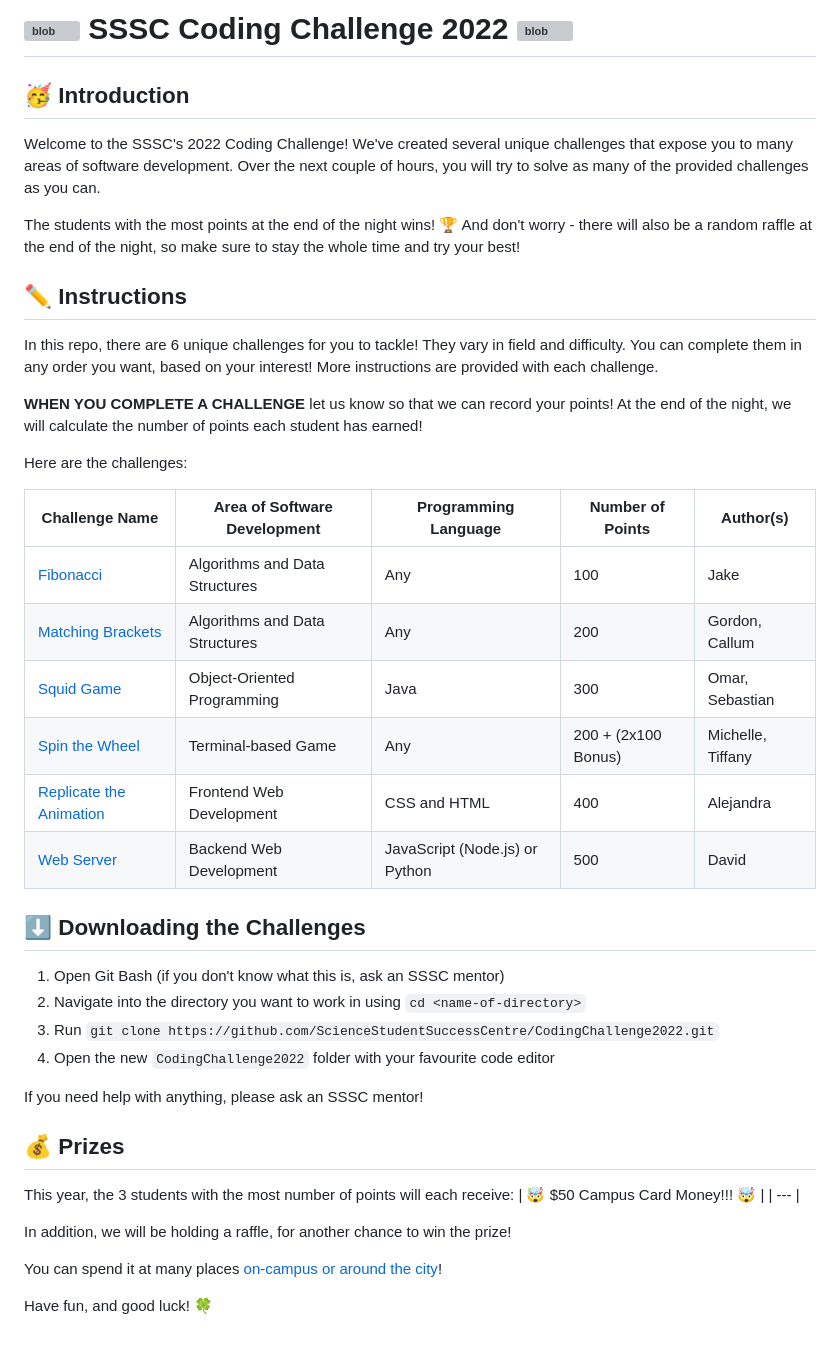
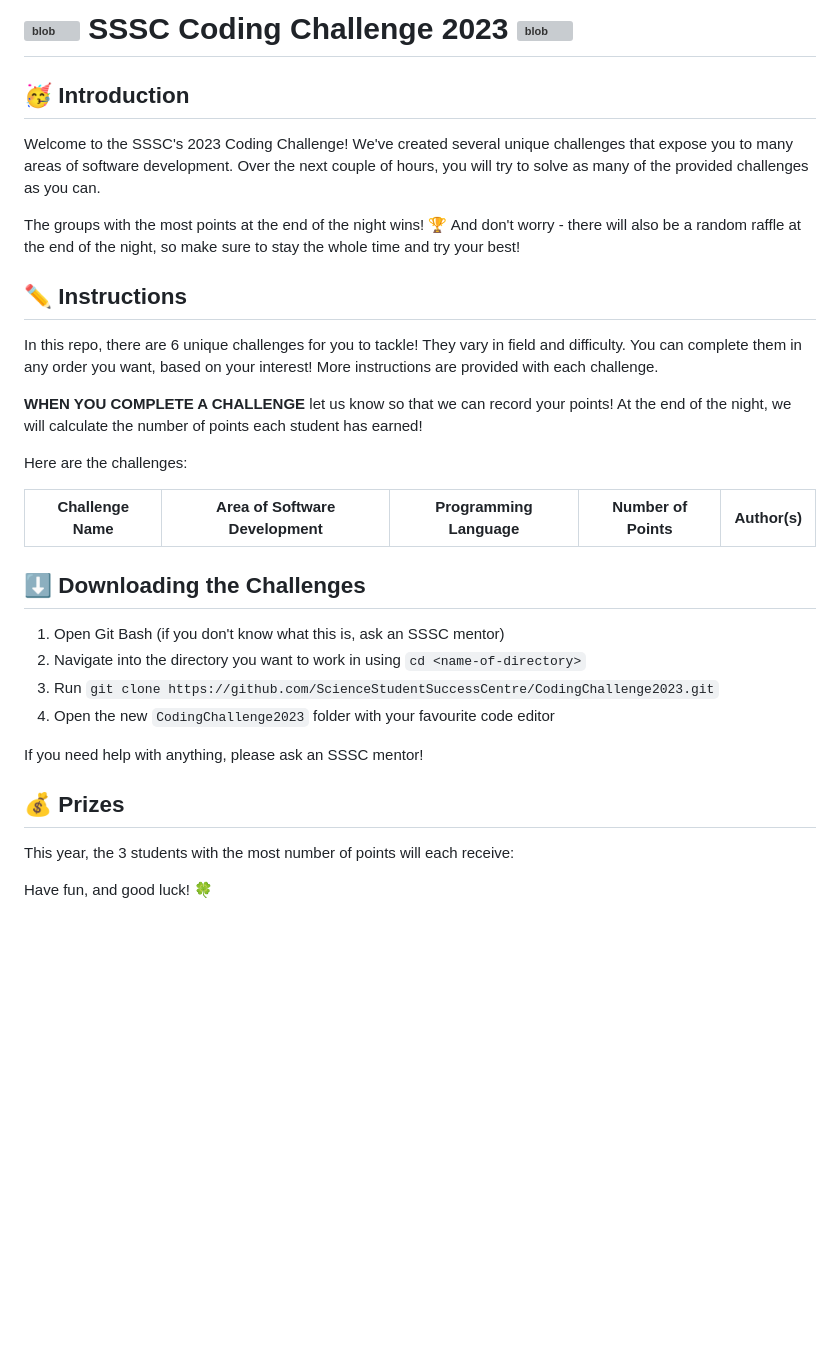
Before and after one commit to ScienceStudentSuccessCentre/CodingChallenge2023, a Markdown page: README.md, the part around the change. Drawn GitHub-style; blank space fills up the shorter version; grey boxes are pictures that could not be loaded.

Commit message:
Update README with 2023 info

```diff
--- a/README.md
+++ b/README.md
@@ -1,10 +1,10 @@
-# ![blob](https://emojis.slackmojis.com/emojis/images/1471119456/981/fast_parrot.gif?1471119456) SSSC Coding Challenge 2022 ![blob](https://emojis.slackmojis.com/emojis/images/1471119456/981/fast_parrot.gif?1471119456)
+# ![blob](https://emojis.slackmojis.com/emojis/images/1471119456/981/fast_parrot.gif?1471119456) SSSC Coding Challenge 2023 ![blob](https://emojis.slackmojis.com/emojis/images/1471119456/981/fast_parrot.gif?1471119456)
 
 ## 🥳 Introduction
 
-Welcome to the SSSC's 2022 Coding Challenge! We've created several unique challenges that expose you to many areas of software development. Over the next couple of hours, you will try to solve as many of the provided challenges as you can.
+Welcome to the SSSC's 2023 Coding Challenge! We've created several unique challenges that expose you to many areas of software development. Over the next couple of hours, you will try to solve as many of the provided challenges as you can.
 
-The students with the most points at the end of the night wins! 🏆 And don't worry - there will also be a random raffle at the end of the night, so make sure to stay the whole time and try your best!
+The groups with the most points at the end of the night wins! 🏆 And don't worry - there will also be a random raffle at the end of the night, so make sure to stay the whole time and try your best!
 
 ## ✏️ Instructions
 
@@ -16,32 +16,33 @@ Here are the challenges:
 
 | Challenge Name          | Area of Software Development   | Programming Language           | Number of Points | Author(s)         |
 |-------------------------|--------------------------------|--------------------------------|------------------|-------------------|
+<!--
 | [Fibonacci](Fibonacci.py)               | Algorithms and Data Structures | Any                            | 100              | Jake              |
 | [Matching Brackets](matching_brackets.py)       | Algorithms and Data Structures | Any                            | 200              | Gordon, Callum    |
 | [Squid Game](SquidGame)              | Object-Oriented Programming    | Java                           | 300              | Omar, Sebastian   |
 | [Spin the Wheel](SpinTheWheel)          | Terminal-based Game            | Any                 | 200 + (2x100 Bonus)              | Michelle, Tiffany |
 | [Replicate the Animation](animations) | Frontend Web Development       | CSS and HTML                   | 400              | Alejandra         |
 | [Web Server](BackendChallenge)              | Backend Web Development        | JavaScript (Node.js) or Python | 500              | David             |
-
+-->
 
 ## ⬇️ Downloading the Challenges
 
 1. Open Git Bash (if you don't know what this is, ask an SSSC mentor)
 2. Navigate into the directory you want to work in using `cd <name-of-directory>`
-3. Run `git clone https://github.com/ScienceStudentSuccessCentre/CodingChallenge2022.git`
-4. Open the new `CodingChallenge2022` folder with your favourite code editor
+3. Run `git clone https://github.com/ScienceStudentSuccessCentre/CodingChallenge2023.git`
+4. Open the new `CodingChallenge2023` folder with your favourite code editor
 
 If you need help with anything, please ask an SSSC mentor!
 
 
 ## 💰 Prizes
-
 This year, the 3 students with the most number of points will each receive:
+<!--
 | 🤯 $50 Campus Card Money!!! 🤯 |
 | --- |
 
 In addition, we will be holding a raffle, for another chance to win the prize!
 
 You can spend it at many places [on-campus or around the city](https://carleton.ca/campuscard/using-campus-card/)!
-
+-->
 Have fun, and good luck! 🍀
```
